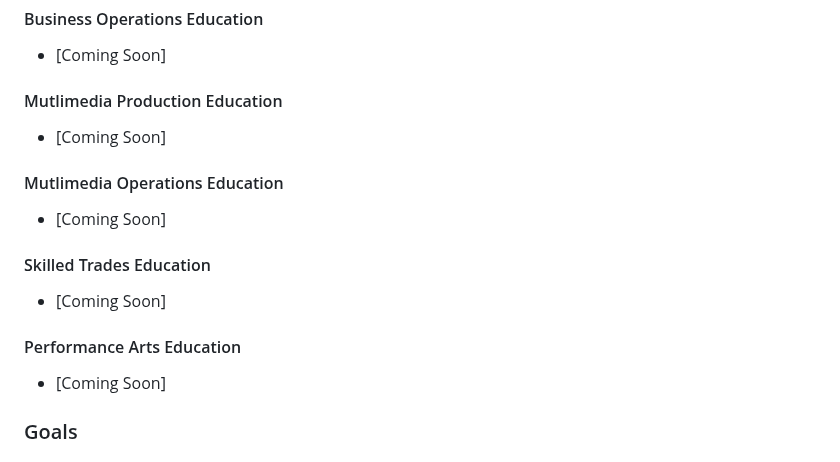
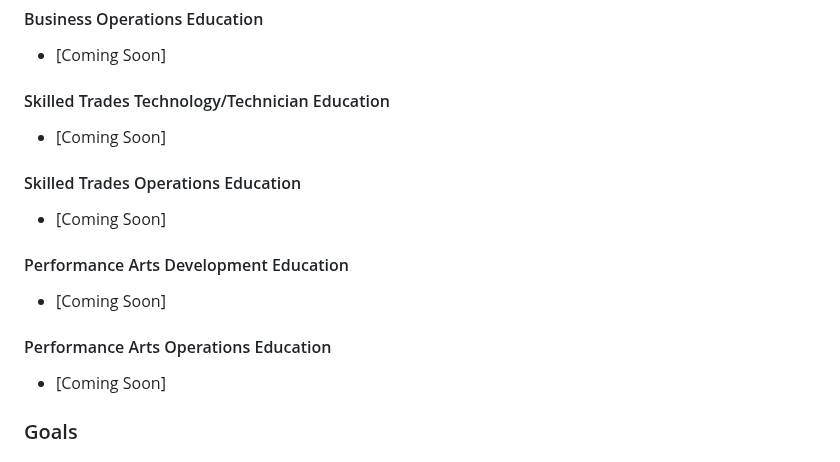
Before and after one commit to JaspreetKhela/JaspreetKhela, a Markdown page: README.md, the part around one of its changes. Rendered like a GitHub page.

```diff
--- a/README.md
+++ b/README.md
@@ -1063,16 +1133,16 @@ __________
 #### Business Operations Education
 * [Coming Soon]
 
-#### Mutlimedia Production Education
+#### Skilled Trades Technology/Technician Education
 * [Coming Soon]
 
-#### Mutlimedia Operations Education
+#### Skilled Trades Operations Education
 * [Coming Soon]
 
-#### Skilled Trades Education
+#### Performance Arts Development Education
 * [Coming Soon]
 
-#### Performance Arts Education
+#### Performance Arts Operations Education
 * [Coming Soon]
 
 ### Goals
```
Also changed, not shown: other parts of README.md (+73 -3 lines).
